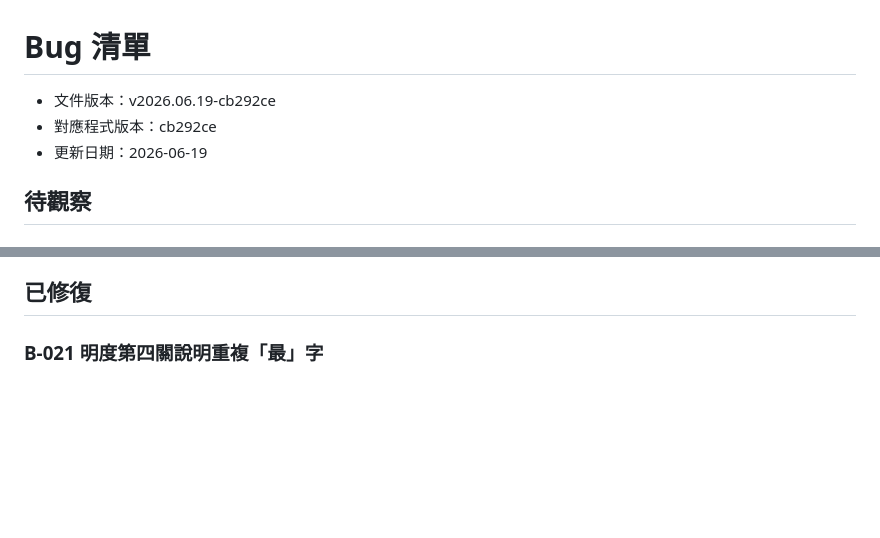
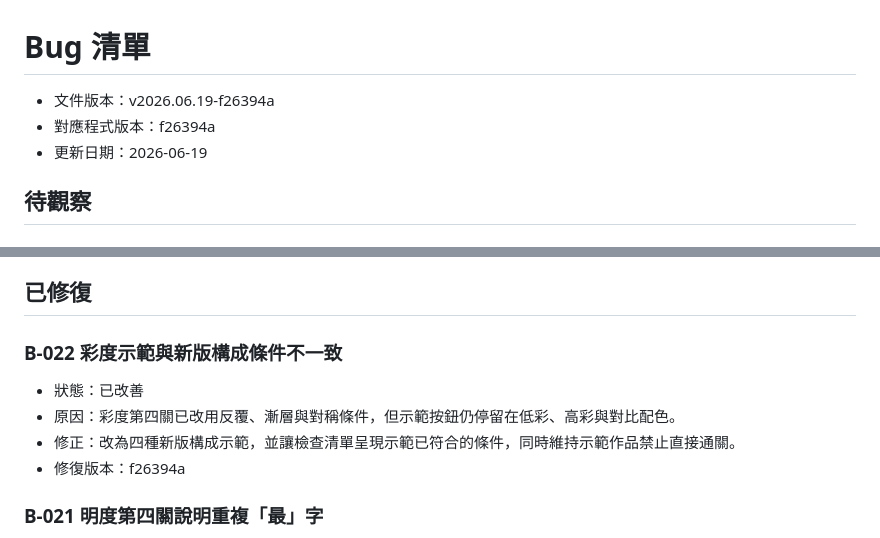
Before and after one commit to easyshih-ux/color-game-2026, a Markdown page: 開發紀錄/bug清單.md, 2 parts joined by grey strips. Drawn GitHub-style; blank space fills up the shorter version.

```diff
--- a/開發紀錄/bug清單.md
+++ b/開發紀錄/bug清單.md
@@ -1,7 +1,7 @@
 # Bug 清單
 
-- 文件版本：v2026.06.19-cb292ce
-- 對應程式版本：cb292ce
+- 文件版本：v2026.06.19-f26394a
+- 對應程式版本：f26394a
 - 更新日期：2026-06-19
 
 ## 待觀察
@@ -26,6 +26,13 @@
 - 測試方式：送出一筆測試資料後，到 Google 試算表確認內容。
 
 ## 已修復
+
+### B-022 彩度示範與新版構成條件不一致
+
+- 狀態：已改善
+- 原因：彩度第四關已改用反覆、漸層與對稱條件，但示範按鈕仍停留在低彩、高彩與對比配色。
+- 修正：改為四種新版構成示範，並讓檢查清單呈現示範已符合的條件，同時維持示範作品禁止直接通關。
+- 修復版本：f26394a
 
 ### B-021 明度第四關說明重複「最」字
 
```
Also changed, not shown: 開發紀錄/目前任務.md (+4 -2 lines), 開發紀錄/開發紀錄.md (+6 -4 lines).
